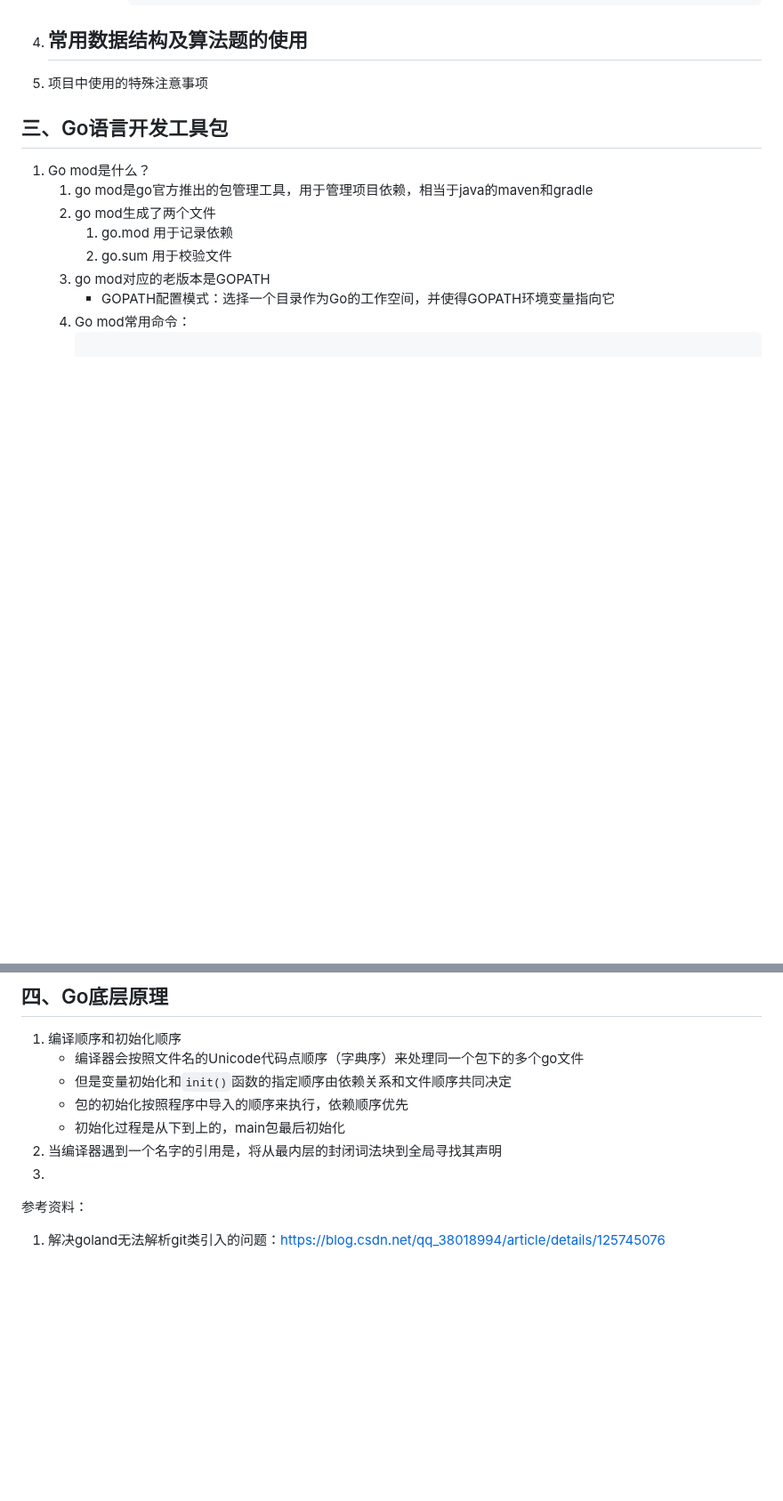
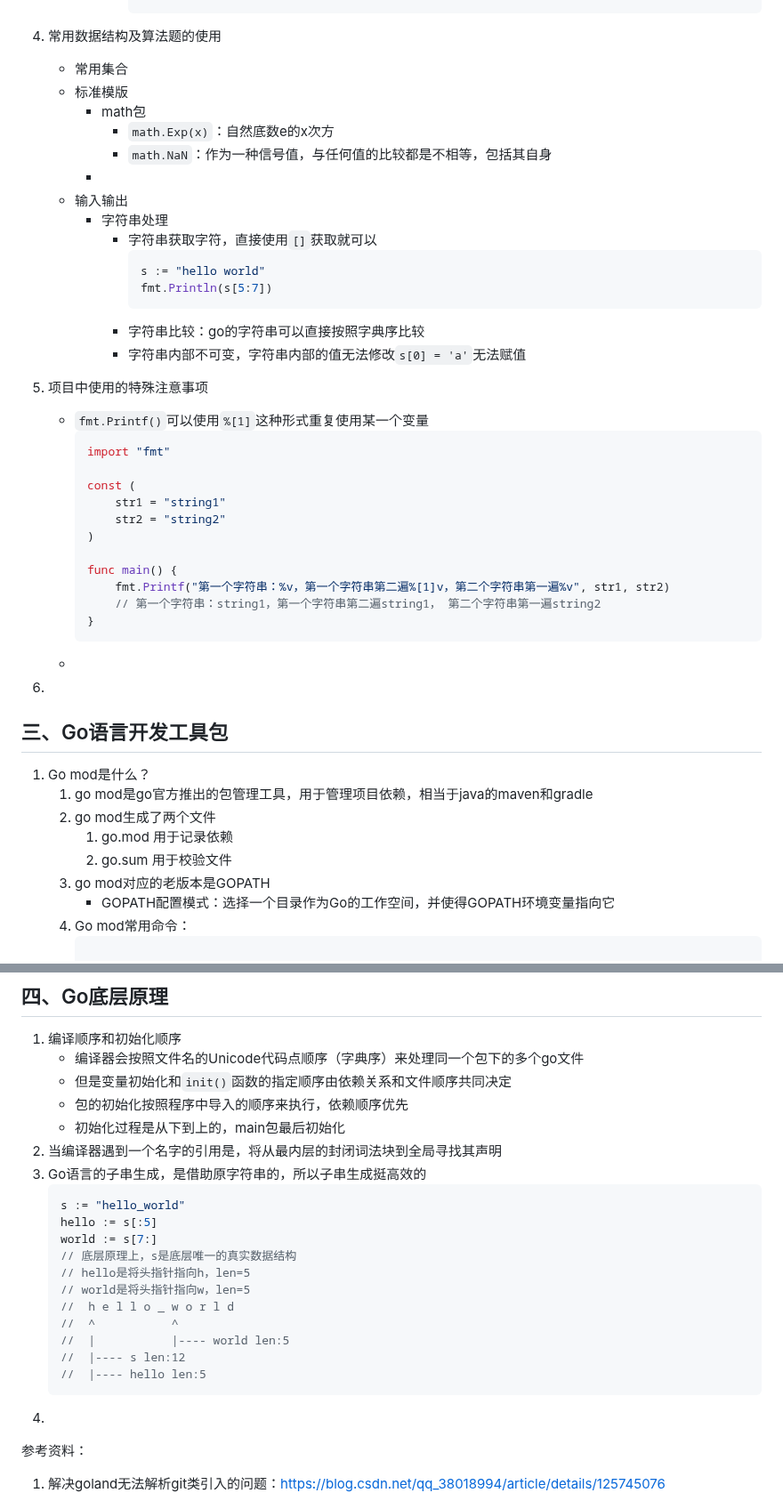
Before and after one commit to Antares-0/Technical_Document, a Markdown page: Go/Go语言学习.MD, 2 parts joined by grey strips. Shown at 89% size. Drawn GitHub-style; blank space fills up the shorter version.

Commit message:
feat(go):Go语言学习

````diff
--- a/Go/Go语言学习.MD
+++ b/Go/Go语言学习.MD
@@ -229,8 +229,38 @@
          ```
 
 4. 常用数据结构及算法题的使用
+   - 常用集合
+   - 标准模版
+     - math包
+       - `math.Exp(x)`：自然底数e的x次方
+       - `math.NaN`：作为一种信号值，与任何值的比较都是不相等，包括其自身
+     -
+   - 输入输出
+     - 字符串处理
+       - 字符串获取字符，直接使用`[]`获取就可以
+         ```go
+         s := "hello world"
+         fmt.Println(s[5:7])
+         ```
+       - 字符串比较：go的字符串可以直接按照字典序比较
+       - 字符串内部不可变，字符串内部的值无法修改`s[0] = 'a'`无法赋值
+5. 项目中使用的特殊注意事项
+   - `fmt.Printf()`可以使用`%[1]`这种形式重复使用某一个变量
+     ```go
+     import "fmt"
+
+     const (
+         str1 = "string1"
+         str2 = "string2"
+     )
+
+     func main() {
+         fmt.Printf("第一个字符串：%v，第一个字符串第二遍%[1]v，第二个字符串第一遍%v", str1, str2)
+         // 第一个字符串：string1，第一个字符串第二遍string1， 第二个字符串第一遍string2
+     }
+     ```
    -
-5. 项目中使用的特殊注意事项
+6.
 
 
 
@@ -259,7 +289,21 @@
    - 包的初始化按照程序中导入的顺序来执行，依赖顺序优先
    - 初始化过程是从下到上的，main包最后初始化
 2. 当编译器遇到一个名字的引用是，将从最内层的封闭词法块到全局寻找其声明
-3.
+3. Go语言的子串生成，是借助原字符串的，所以子串生成挺高效的
+   ```go
+   s := "hello_world"
+   hello := s[:5]
+   world := s[7:]
+   // 底层原理上，s是底层唯一的真实数据结构
+   // hello是将头指针指向h，len=5
+   // world是将头指针指向w，len=5
+   //  h e l l o _ w o r l d
+   //  ^           ^
+   //  |           |---- world len:5
+   //  |---- s len:12
+   //  |---- hello len:5
+   ```
+4.
 
 参考资料：
 1. 解决goland无法解析git类引入的问题：https://blog.csdn.net/qq_38018994/article/details/125745076
````
